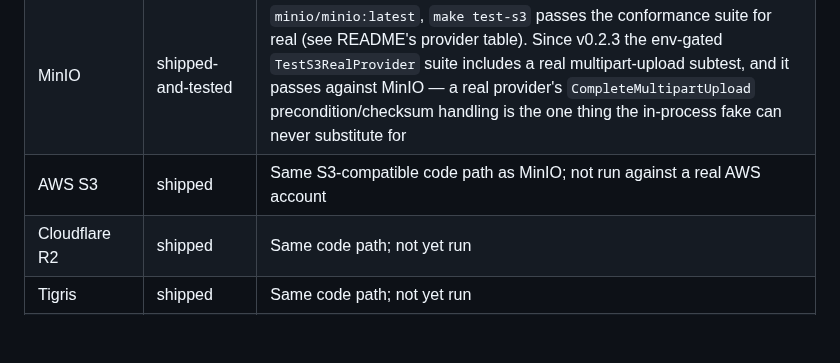
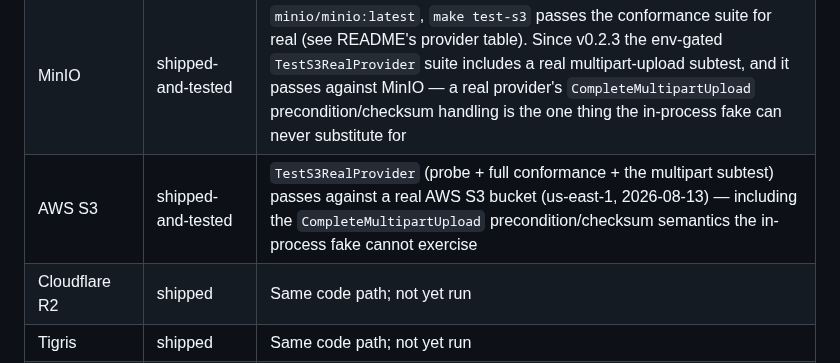
Before and after one commit to sricola/offshoot, a Markdown page: docs/status.md, the part around the change. Drawn GitHub-style; blank space fills up the shorter version.

```diff
--- a/docs/status.md
+++ b/docs/status.md
@@ -72,7 +72,7 @@ resolves today). PyPI/npm registry names are unaffected — those stay
 |---|---|---|
 | Local directory backend | shipped-and-tested | Quickstart's default; no bucket required |
 | MinIO | shipped-and-tested | `minio/minio:latest`, `make test-s3` passes the conformance suite for real (see README's provider table). Since v0.2.3 the env-gated `TestS3RealProvider` suite includes a real multipart-upload subtest, and it passes against MinIO — a real provider's `CompleteMultipartUpload` precondition/checksum handling is the one thing the in-process fake can never substitute for |
-| AWS S3 | shipped | Same S3-compatible code path as MinIO; not run against a real AWS account |
+| AWS S3 | shipped-and-tested | `TestS3RealProvider` (probe + full conformance + the multipart subtest) passes against a real AWS S3 bucket (us-east-1, 2026-08-13) — including the `CompleteMultipartUpload` precondition/checksum semantics the in-process fake cannot exercise |
 | Cloudflare R2 | shipped | Same code path; not yet run |
 | Tigris | shipped | Same code path; not yet run |
 | Google Cloud Storage | **not supported** | GCS's S3-interop API has no conditional writes; the attach probe refuses it outright rather than degrading |
```
Also changed, not shown: docs/testing.md (+4 -2 lines).
